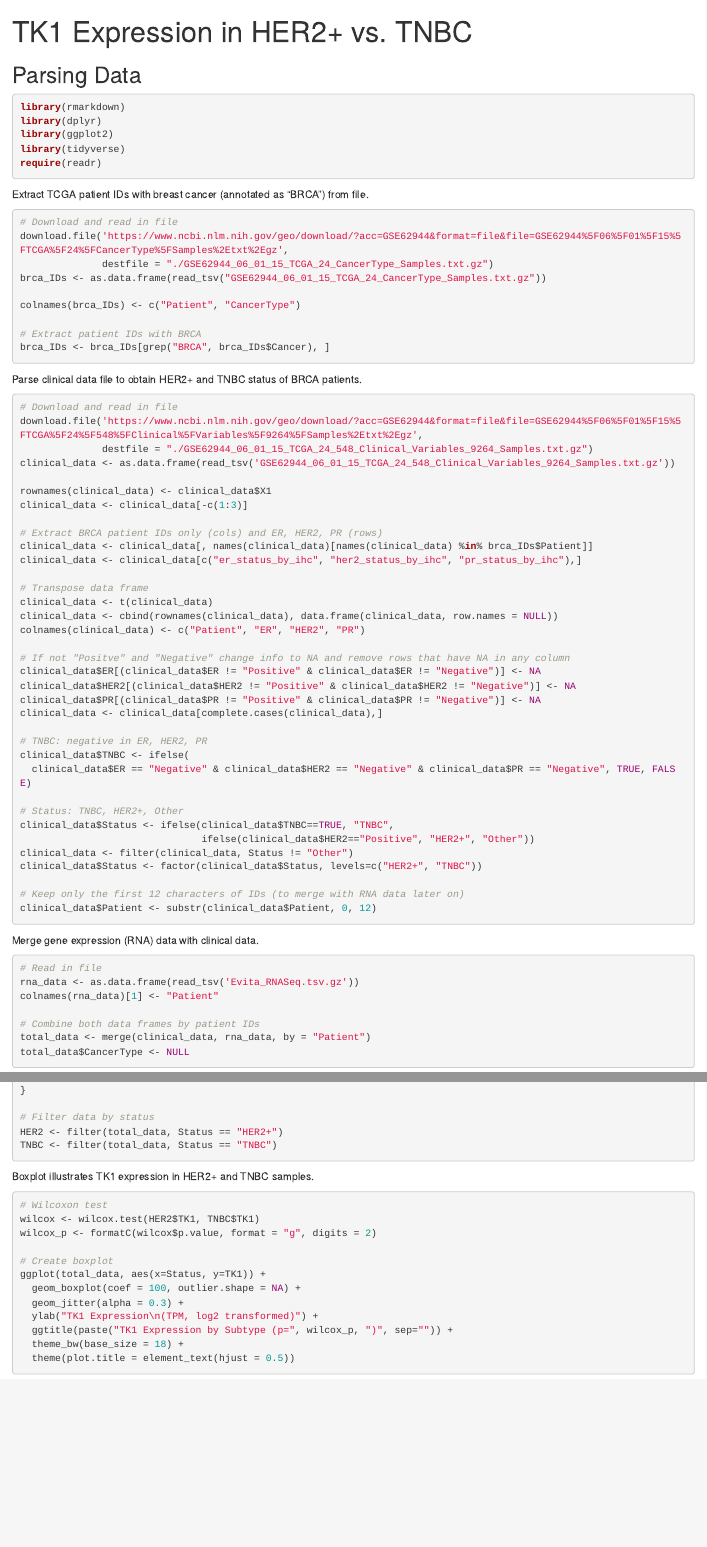
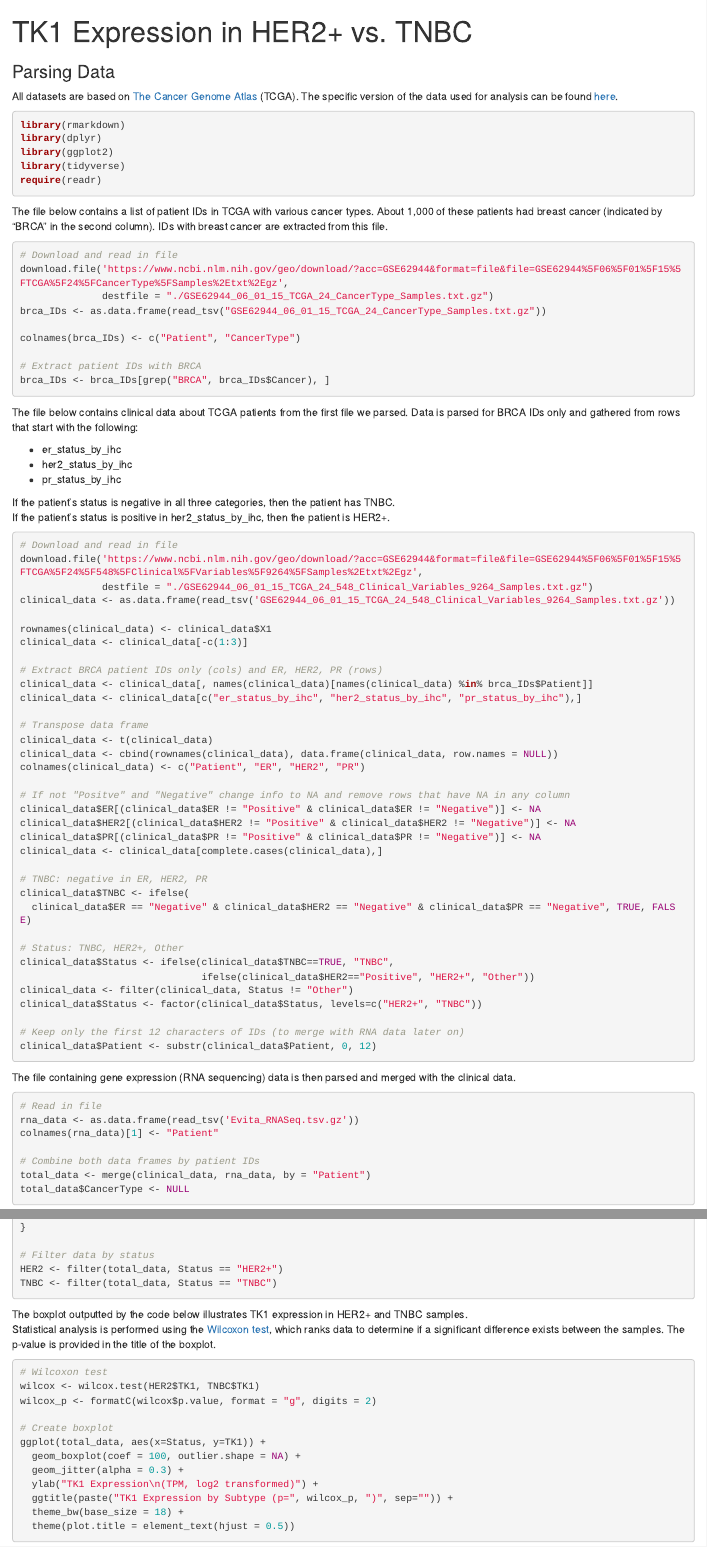
Before and after one commit to ercsuh/BreastCancer_TK1, an R Markdown document (TK1expression.rmd): the page in a window 1100 px wide, from its top, and a second part further down, joined at a grey line. The pictures show the output file TK1expression.html that the author committed with the source, opened offline.

Commit message:
Add more details about analysis

````diff
--- a/TK1expression.rmd
+++ b/TK1expression.rmd
@@ -2,7 +2,8 @@
 title: "TK1 Expression in HER2+ vs. TNBC"
 output: html_document
 ---
-## Parsing Data
+### Parsing Data
+All datasets are based on [The Cancer Genome Atlas](https://cancergenome.nih.gov/) (TCGA). The specific version of the data used for analysis can be found [here](https://www.ncbi.nlm.nih.gov/geo/query/acc.cgi?acc=GSE62944).
 
 ```{r setup, message=FALSE, warning=FALSE}
 library(rmarkdown)
@@ -12,7 +13,7 @@ library(tidyverse)
 require(readr)
 ```
 
-Extract TCGA patient IDs with breast cancer (annotated as "BRCA") from file.
+The file below contains a list of patient IDs in TCGA with various cancer types. About 1,000 of these patients had breast cancer (indicated by "BRCA" in the second column). IDs with breast cancer are extracted from this file.
 ```{r, message=FALSE, warning=FALSE}
 # Download and read in file
 download.file('https://www.ncbi.nlm.nih.gov/geo/download/?acc=GSE62944&format=file&file=GSE62944%5F06%5F01%5F15%5FTCGA%5F24%5FCancerType%5FSamples%2Etxt%2Egz',
@@ -25,7 +26,14 @@ colnames(brca_IDs) <- c("Patient", "CancerType")
 brca_IDs <- brca_IDs[grep("BRCA", brca_IDs$Cancer), ]
 ```
 
-Parse clinical data file to obtain HER2+ and TNBC status of BRCA patients.
+The file below contains clinical data about TCGA patients from the first file we parsed. Data is parsed for BRCA IDs only and gathered from rows that start with the following:
+
+* er_status_by_ihc
+* her2_status_by_ihc
+* pr_status_by_ihc
+
+If the patient's status is negative in all three categories, then the patient has TNBC.
+If the patient's status is positive in her2_status_by_ihc, then the patient is HER2+.
 ```{r, message=FALSE, warning=FALSE}
 # Download and read in file
 download.file('https://www.ncbi.nlm.nih.gov/geo/download/?acc=GSE62944&format=file&file=GSE62944%5F06%5F01%5F15%5FTCGA%5F24%5F548%5FClinical%5FVariables%5F9264%5FSamples%2Etxt%2Egz',
@@ -64,7 +72,7 @@ clinical_data$Status <- factor(clinical_data$Status, levels=c("HER2+", "TNBC"))
 clinical_data$Patient <- substr(clinical_data$Patient, 0, 12)
 ```
 
-Merge gene expression (RNA) data with clinical data.
+The file containing gene expression (RNA sequencing) data is then parsed and merged with the clinical data.
 ```{r, message=FALSE, warning=FALSE}
 # Read in file
 rna_data <- as.data.frame(read_tsv('Evita_RNASeq.tsv.gz'))
@@ -92,7 +101,8 @@ HER2 <- filter(total_data, Status == "HER2+")
 TNBC <- filter(total_data, Status == "TNBC")
 ```
 
-Boxplot illustrates TK1 expression in HER2+ and TNBC samples.
+The boxplot outputted by the code below illustrates TK1 expression in HER2+ and TNBC samples.
+Statistical analysis is performed using the [Wilcoxon test](https://en.wikipedia.org/wiki/Mann%E2%80%93Whitney_U_test), which ranks data to determine if a significant difference exists between the samples. The p-value is provided in the title of the boxplot.
 ```{r, message=FALSE, warning=FALSE}
 # Wilcoxon test
 wilcox <- wilcox.test(HER2$TK1, TNBC$TK1)
````
Also changed, not shown: TK1expression.html, TK1expression.rmd (21 more changed lines).
